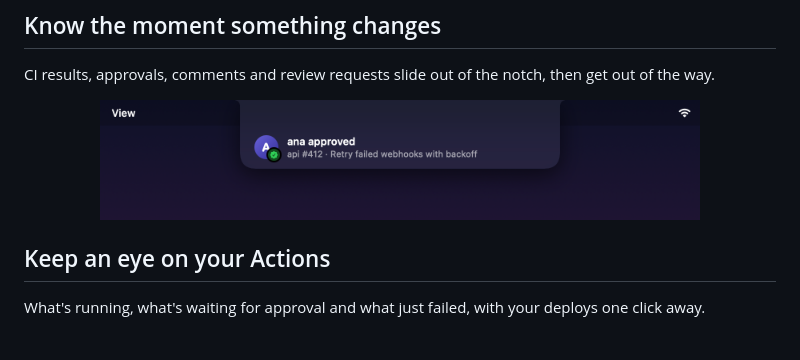
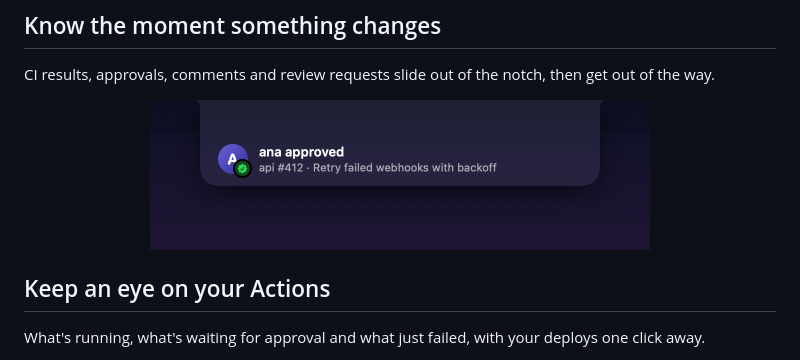
Before and after one commit to ZUBERKHAN034/pullo, a Markdown page: README.md, the part around the change. Rendered like a GitHub page; pictures changed too: docs/media/alert.png.

Commit message:
Crop the alert screenshot to the notch

```diff
--- a/README.md
+++ b/README.md
@@ -25,7 +25,7 @@
 CI results, approvals, comments and review requests slide out of the notch, then get out of the way.
 
 <p align="center">
-  <img src="docs/media/alert.png" width="600" alt="An approval alert in the notch">
+  <img src="docs/media/alert.png" width="500" alt="An approval alert in the notch">
 </p>
 
 ## Keep an eye on your Actions
```
